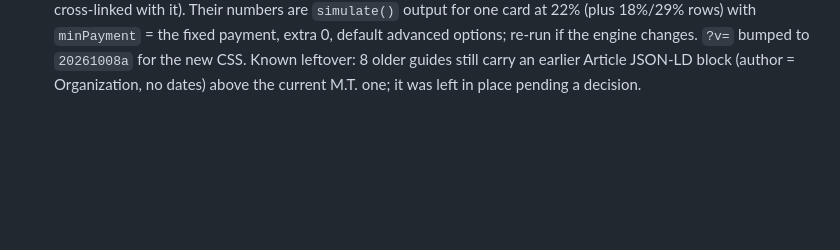
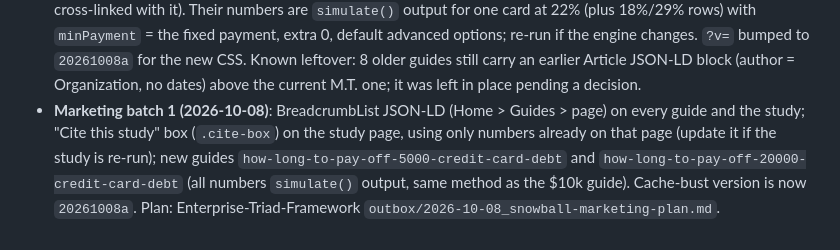
Before and after one commit to metrickettster-coder/DebtSnowballCalculator, a Markdown page: CLAUDE.md, the part around the change. Rendered like a GitHub page; blank space fills up the shorter version.

Commit message:
Record marketing batch 1 in project notes
Co-Authored-By: Claude Opus 5.5 (1M context) <noreply@anthropic.com>
Claude-Session: https://claude.ai/code/session_01M1EMFj1gjWMAtYJ2JSMvCi

```diff
--- a/CLAUDE.md
+++ b/CLAUDE.md
@@ -302,3 +302,10 @@ Static site, no build step. See README.md for the feature list.
   to `20261008a` for the new CSS. Known leftover: 8 older guides still carry an
   earlier Article JSON-LD block (author = Organization, no dates) above the
   current M.T. one; it was left in place pending a decision.
+- **Marketing batch 1 (2026-10-08)**: BreadcrumbList JSON-LD (Home > Guides > page)
+  on every guide and the study; "Cite this study" box (`.cite-box`) on the study
+  page, using only numbers already on that page (update it if the study is
+  re-run); new guides `how-long-to-pay-off-5000-credit-card-debt` and
+  `how-long-to-pay-off-20000-credit-card-debt` (all numbers `simulate()` output,
+  same method as the $10k guide). Cache-bust version is now `20261008a`.
+  Plan: Enterprise-Triad-Framework `outbox/2026-10-08_snowball-marketing-plan.md`.
```
